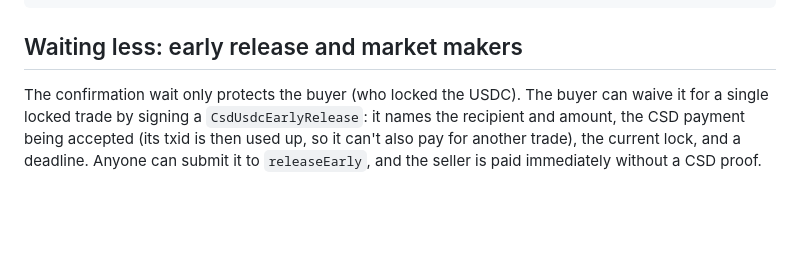
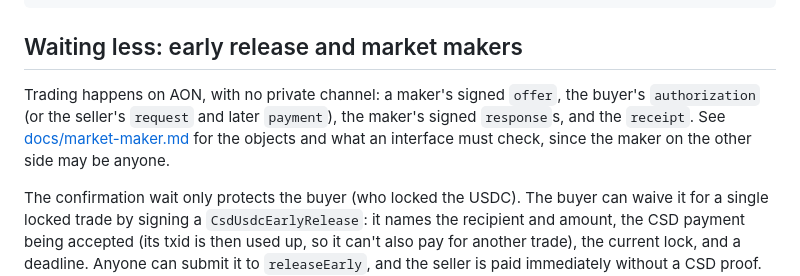
Before and after one commit to intervalplace/aon-namespace-csd-usdc, a Markdown page: README.md, the part around one of its changes. GitHub-like rendering; blank space fills up the shorter version.

```diff
--- a/README.md
+++ b/README.md
@@ -91,6 +107,14 @@ await runExecutor({
 
 ## Waiting less: early release and market makers
 
+Trading happens on AON, with no private channel: a maker's signed `offer`, the
+buyer's `authorization` (or the seller's `request` and later `payment`), the
+maker's signed `response`s, and the `receipt`. See
+[docs/market-maker.md](docs/market-maker.md#trading-happens-on-aon) for the
+objects and what an interface must check, since the maker on the other side
+may be anyone.
+
+
 The confirmation wait only protects the buyer (who locked the USDC). The
 buyer can waive it for a single locked trade by signing a
 `CsdUsdcEarlyRelease`: it names the recipient and amount, the CSD payment
```
Also changed, not shown: other parts of README.md (+28 -6 lines).
